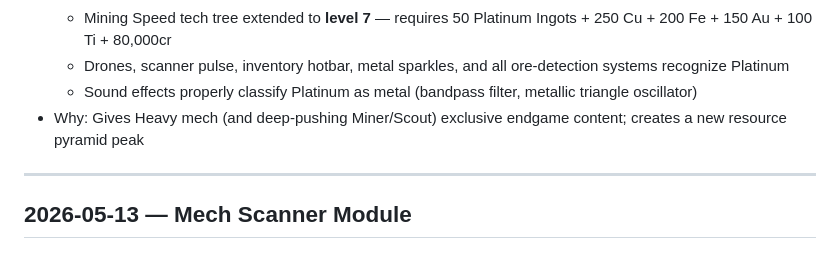
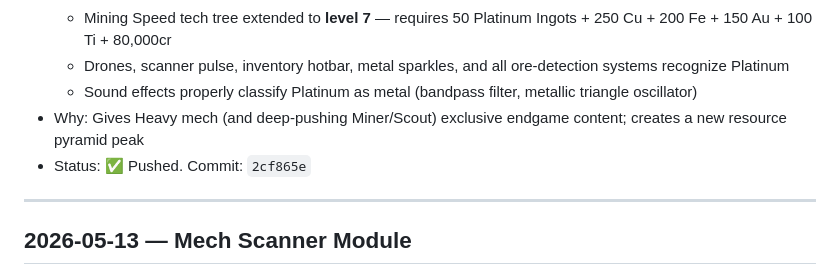
Before and after one commit to JabbaJebba/game1, a Markdown page: CHANGELOG.md, the part around the change. Rendered like a GitHub page.

Commit message:
Update CHANGELOG with Platinum status

```diff
--- a/CHANGELOG.md
+++ b/CHANGELOG.md
@@ -8,6 +8,7 @@
   - Drones, scanner pulse, inventory hotbar, metal sparkles, and all ore-detection systems recognize Platinum
   - Sound effects properly classify Platinum as metal (bandpass filter, metallic triangle oscillator)
 - Why: Gives Heavy mech (and deep-pushing Miner/Scout) exclusive endgame content; creates a new resource pyramid peak
+- Status: ✅ Pushed. Commit: `2cf865e`
 
 ---
 
```
